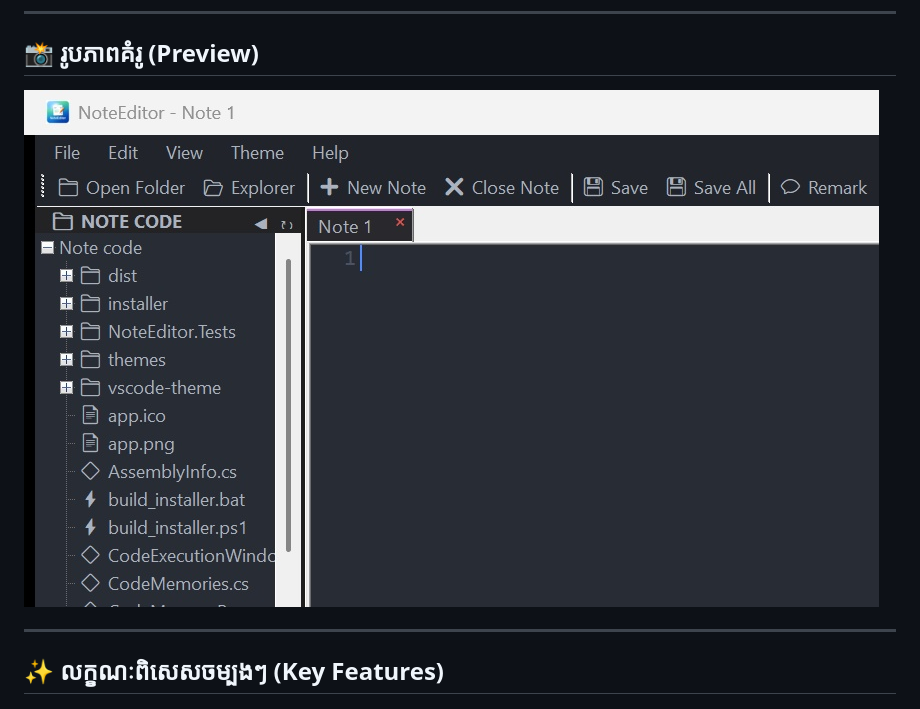
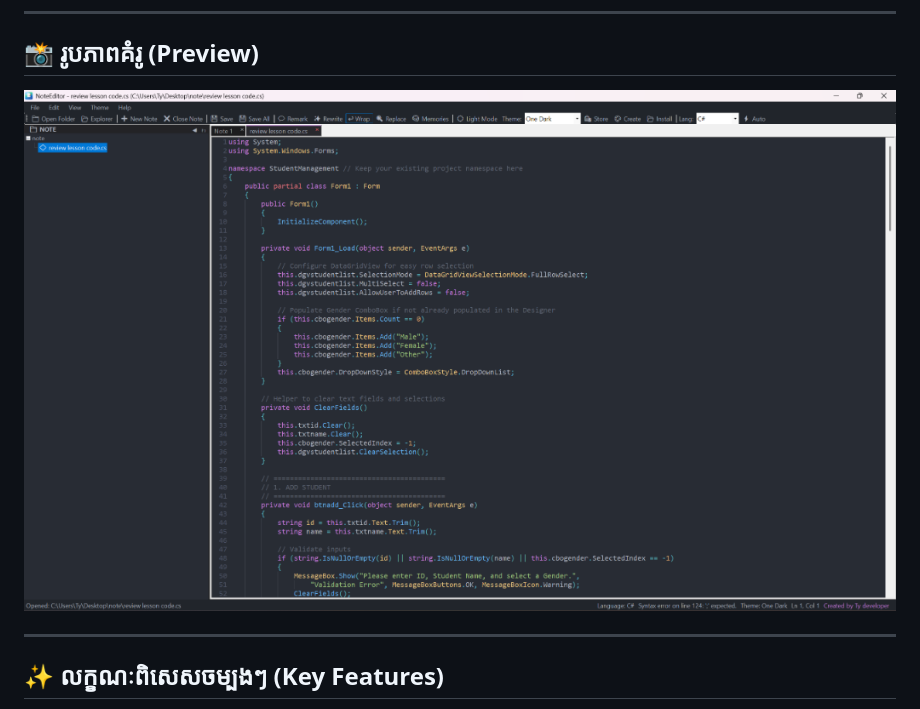
Before and after one commit to LyTyty-6666/NoteEditor, a Markdown page: README.md, the part around the change. Drawn GitHub-style; pictures changed too: assets/preview.jpg, assets/preview.png (added).

Commit message:
Update official preview screenshot and standalone community reviews for public release

```diff
--- a/README.md
+++ b/README.md
@@ -10,7 +10,7 @@
 
 ## 📸 រូបភាពគំរូ (Preview)
 
-![រូបភាពអេក្រង់កម្មវិធី NoteEditor](assets/preview.jpg)
+![រូបភាពអេក្រង់កម្មវិធី NoteEditor](assets/preview.png)
 
 ---
 
```
Also changed, not shown: 5 other files.
